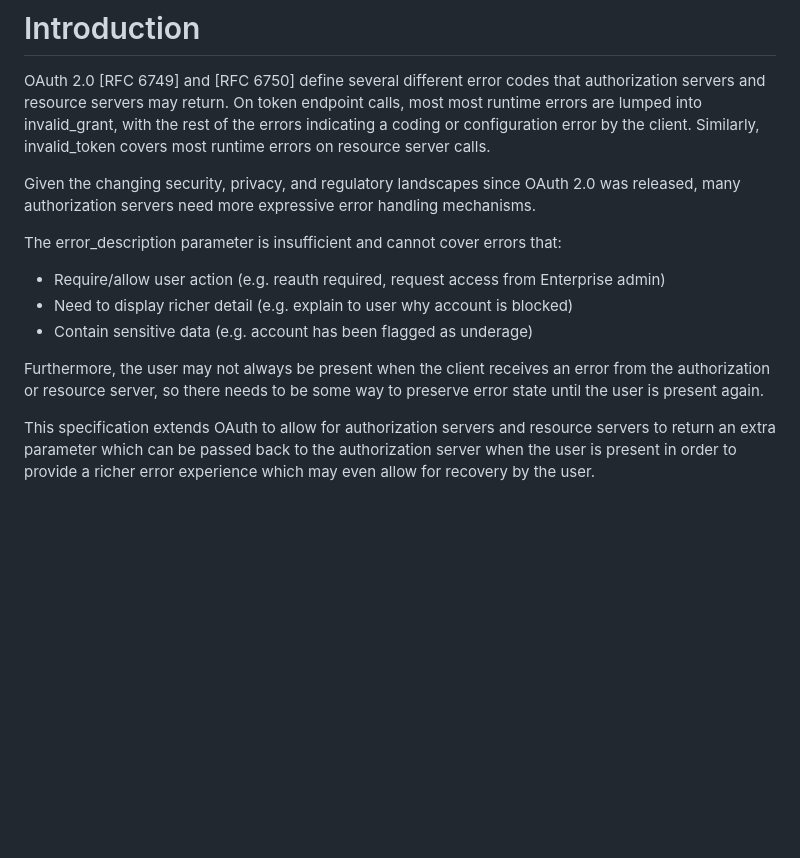
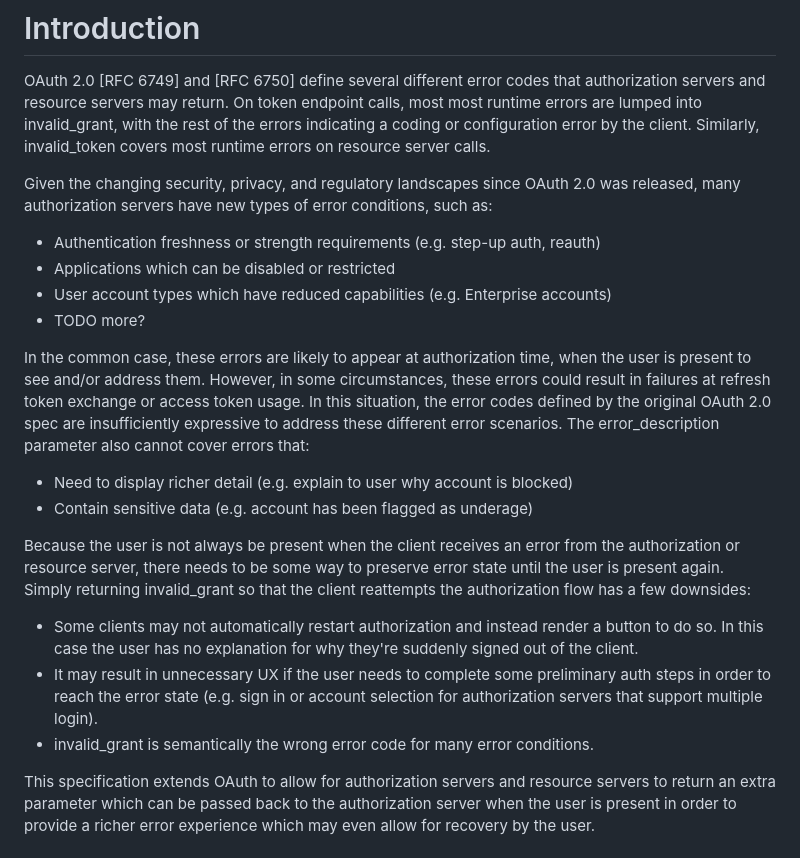
Before and after one commit to njwatson32/oauth-error, a Markdown page: draft-watson-oauth-error.md, the part around one of its changes. GitHub-like rendering; blank space fills up the shorter version.

Commit message:
Expand Introduction and add more documentation for error_state

```diff
--- a/draft-watson-oauth-error.md
+++ b/draft-watson-oauth-error.md
@@ -72,18 +72,37 @@ errors indicating a coding or configuration error by the client. Similarly,
 invalid_token covers most runtime errors on resource server calls.
 
 Given the changing security, privacy, and regulatory landscapes since OAuth 2.0
-was released, many authorization servers need more expressive error handling
-mechanisms.
+was released, many authorization servers have new types of error conditions,
+such as:
 
-The error_description parameter is insufficient and cannot cover errors that:
+* Authentication freshness or strength requirements (e.g. step-up auth, reauth)
+* Applications which can be disabled or restricted
+* User account types which have reduced capabilities (e.g. Enterprise accounts)
+* TODO more?
 
-* Require/allow user action (e.g. reauth required, request access from Enterprise admin)
+In the common case, these errors are likely to appear at authorization time,
+when the user is present to see and/or address them. However, in some circumstances,
+these errors could result in failures at refresh token exchange or access token
+usage. In this situation, the error codes defined by the original OAuth 2.0 spec are
+insufficiently expressive to address these different error scenarios. The
+error_description parameter also cannot cover errors that:
+
 * Need to display richer detail (e.g. explain to user why account is blocked)
 * Contain sensitive data (e.g. account has been flagged as underage)
 
-Furthermore, the user may not always be present when the client receives an error
-from the authorization or resource server, so there needs to be some way to
-preserve error state until the user is present again.
+Because the user is not always be present when the client receives an error
+from the authorization or resource server, there needs to be some way to
+preserve error state until the user is present again. Simply returning
+invalid_grant so that the client reattempts the authorization flow has a few
+downsides:
+
+* Some clients may not automatically restart authorization and instead render a
+button to do so. In this case the user has no explanation for why they're
+suddenly signed out of the client.
+* It may result in unnecessary UX if the user needs to complete some preliminary
+auth steps in order to reach the error state (e.g. sign in or account selection
+for authorization servers that support multiple login).
+* invalid_grant is semantically the wrong error code for many error conditions.
 
 This specification extends OAuth to allow for authorization servers and resource
 servers to return an extra parameter which can be passed back to the authorization
```
Also changed, not shown: other parts of draft-watson-oauth-error.md (+22 -2 lines).
